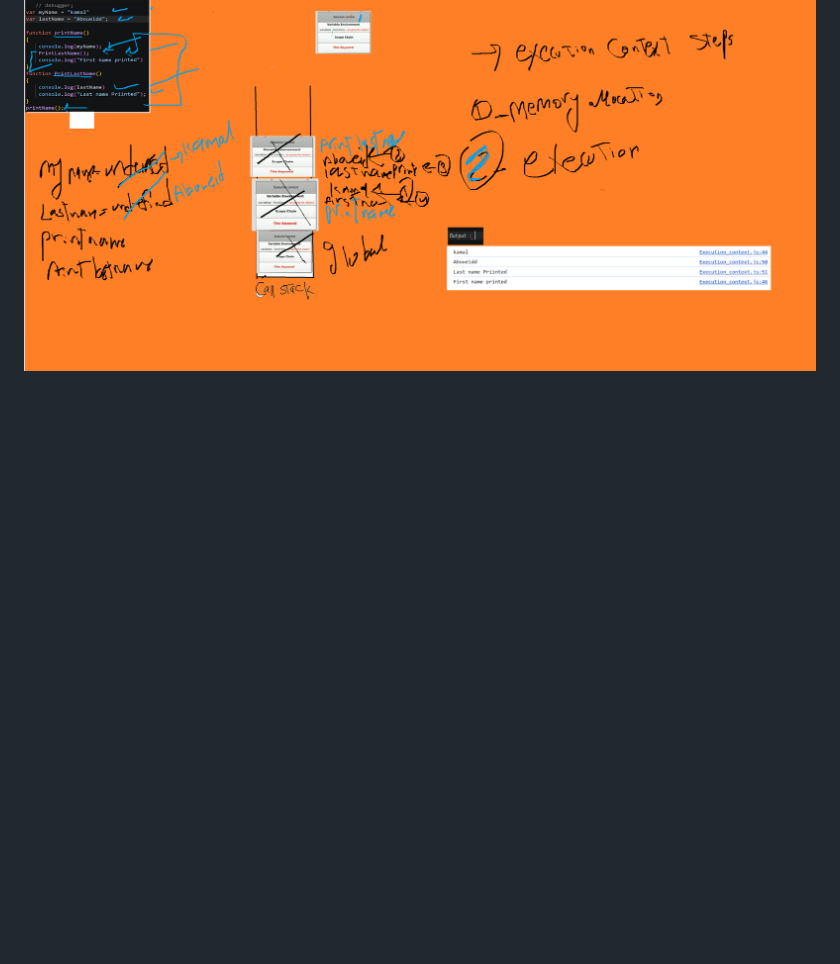
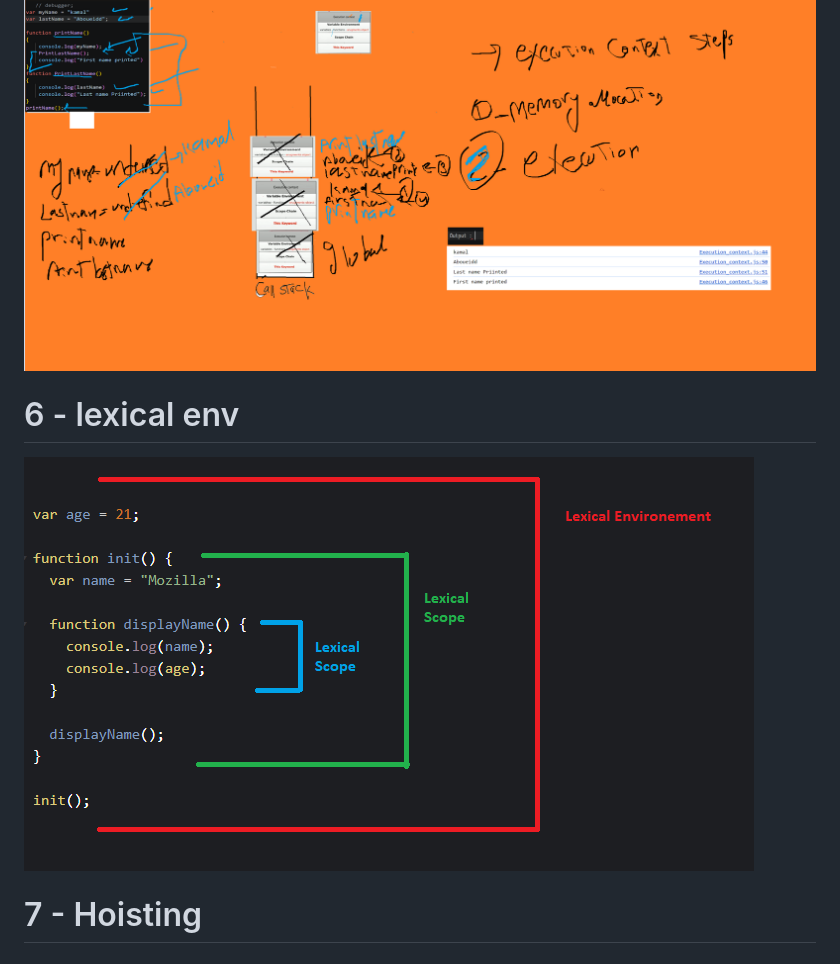
Before and after one commit to KamalAboueidd/Java-Script_Mastry, a Markdown page: README.md, the part around the change. GitHub-like rendering; pictures changed too: lexical_env.png (added); blank space fills up the shorter version.

Commit message:
Lexical env

```diff
--- a/README.md
+++ b/README.md
@@ -29,3 +29,9 @@ Oraily book Advanced Topics , based on Micro.ai interview (now You Know what is
 
   # 5 - Execution context
   ![OOP(CPP)](EXExecutionPhases.png)
+
+  # 6 - lexical env
+
+  ![OOP(CPP)](lexical_env.png)
+
+  # 7 - Hoisting
```
Also changed, not shown: 13 other files.
